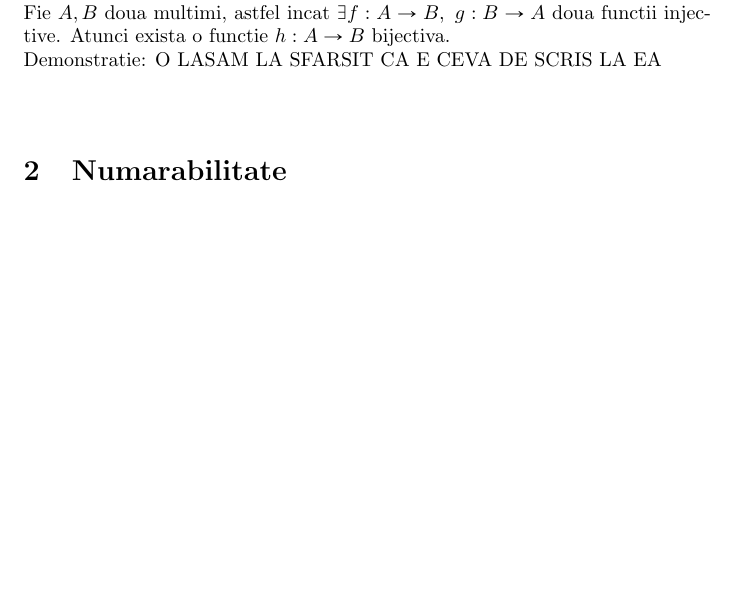
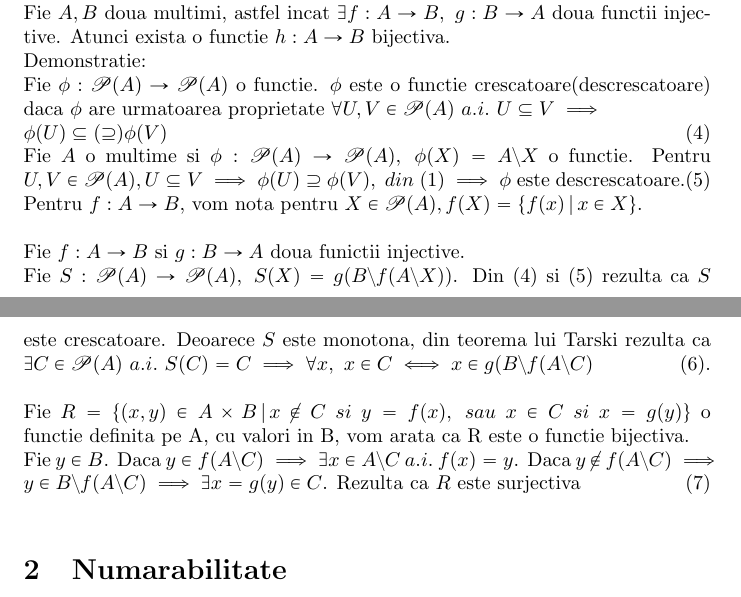
Before and after one commit to GabiTulba/LaTeX_Courses, a LaTeX document (Mate1/Curs#2/main.tex): part of page 1 of 2 before the commit and two parts of pages 1 and 2 of 2 after it, the two joined at a grey line, cut so that both start at the same text, the shorter picture padded with empty space. Compiled offline with pdfLaTeX.

Commit message:
partially added bernstein proof curs2-mate1

```diff
--- a/Mate1/Curs#2/main.tex
+++ b/Mate1/Curs#2/main.tex
@@ -53,9 +53,19 @@
         Consecinta a teoremei Tarski - Teorema lui Bernstein:\\
         Fie $A,B$ doua multimi, astfel incat $\exists f:A\rightarrow B,\ g:B\rightarrow A$ doua functii injective. Atunci exista o functie $h:A\rightarrow B$
         bijectiva.\\
-        Demonstratie:
-        O LASAM LA SFARSIT CA E CEVA DE SCRIS LA EA\\ \\
-
+        Demonstratie:\\
+        Fie $\phi:\mathscr{P}(A)\rightarrow \mathscr{P}(A)$ o functie. $\phi$ este o functie crescatoare(descrescatoare) daca $\phi$ are urmatoarea proprietate
+        $\forall U,V\in \mathscr{P}(A)\ a.i.\ U\subseteq V \implies \\  \phi(U) \subseteq (\supseteq) \phi(V)$ \hfill (4)\\
+        Fie $A$ o multime si $\phi:\mathscr{P}(A)\rightarrow \mathscr{P}(A),\ \phi(X) = A\setminus X$ o functie. Pentru $U,V \in \mathscr{P}(A), U \subseteq V
+        \implies \phi(U) \supseteq \phi(V),\ din\ (1) \implies \phi$ este
+        descrescatoare.(5)\\
+        Pentru $f:A\rightarrow B$, vom nota pentru $X\in \mathscr{P}(A), f(X) = \set{f(x);x\in X}$.\\ \\
+        Fie $f:A\rightarrow B$ si $g:B\rightarrow A$ doua funictii injective.\\ Fie $S:\mathscr{P}(A) \rightarrow \mathscr{P}(A),\ S(X) = g(B\setminus f(A\setminus
+        X))$. Din (4) si (5) rezulta ca $S$ este crescatoare. Deoarece $S$ este monotona, din teorema lui Tarski rezulta ca $\exists C\in \mathscr{P}(A)\ a.i.\
+        S(C)=C \implies \forall x,\ x \in C \iff x \in g(B\setminus f(A\setminus C)$ \hfill (6).\\ \\
+        Fie $R = \set{(x,y)\in A\times B; x\ \cancel{\in}\ C\ si\ y=f(x),\ sau\ x\in C\ si\ x=g(y)}$ o functie definita pe A, cu valori in B, vom arata ca R este o functie bijectiva.\\
+        Fie $y \in B$. Daca $y \in f(A\setminus C) \implies \exists x \in A\setminus C\ a.i.\ f(x) = y$. Daca $y\ \cancel{\in}\ f(A\setminus C) \implies y\in
+        B\setminus f(A\setminus C) \implies \exists x =g(y) \in C$. Rezulta ca $R$ este surjectiva \hfill (7)\\
     \section{Numarabilitate}
         Definitie:\\
         Fie $A,B$ doua multimi, supunem ca $A$ si $B$ sunt \textbf{echivalente} $\iff \exists f:A\rightarrow B$ o functie bijectiva.\\
```
Also changed, not shown: Mate1/Curs#2/main.pdf.
